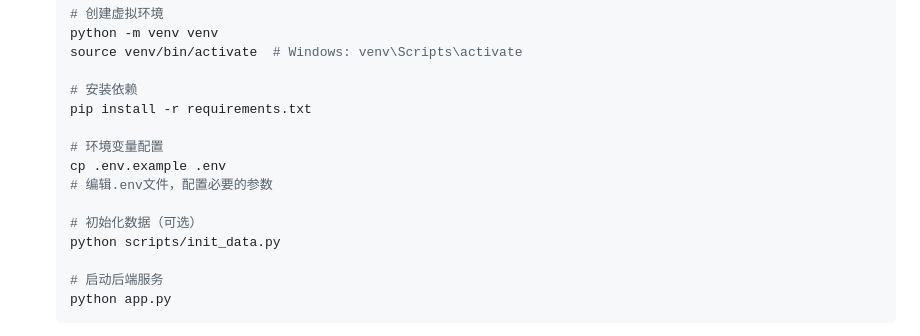
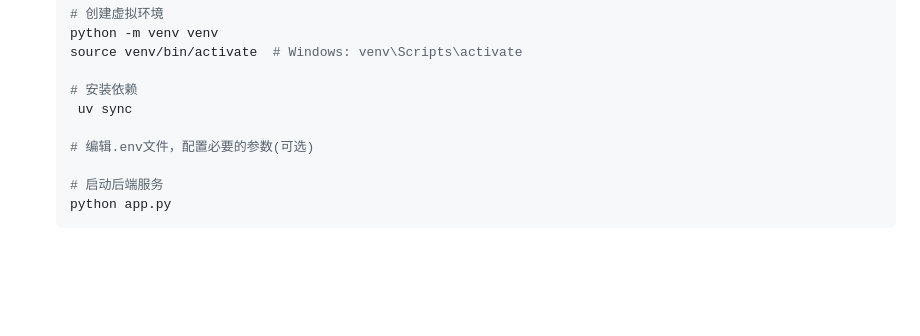
Before and after one commit to hwj123hwj/multimodal-transport, a Markdown page: README.md, the part around the change. Drawn GitHub-style; blank space fills up the shorter version.

Commit message:
update README.md.
Signed-off-by: 黄威健 <3471547530@qq.com>

```diff
--- a/README.md
+++ b/README.md
@@ -115,14 +115,9 @@ expe_backend/
    source venv/bin/activate  # Windows: venv\Scripts\activate
 
    # 安装依赖
-   pip install -r requirements.txt
+    uv sync
 
-   # 环境变量配置
-   cp .env.example .env
-   # 编辑.env文件，配置必要的参数
-
-   # 初始化数据（可选）
-   python scripts/init_data.py
+   # 编辑.env文件，配置必要的参数(可选)
 
    # 启动后端服务
    python app.py
```
